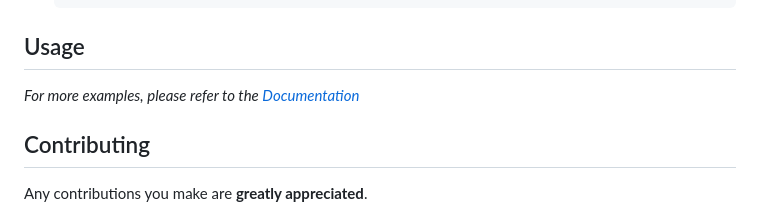
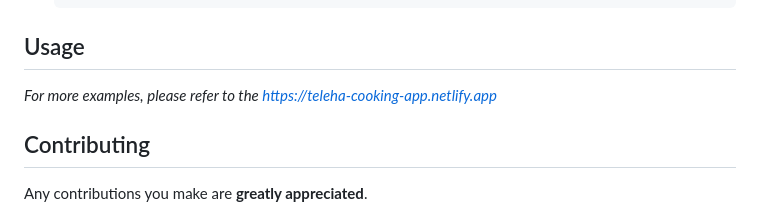
Before and after one commit to TelehaDima/CookingApp, a Markdown page: README.md, the part around the change. GitHub-like rendering.

```diff
--- a/README.md
+++ b/README.md
@@ -74,7 +74,7 @@ The application displays timers for cooking various dishes
 <!-- USAGE EXAMPLES -->
 ## Usage
 
-_For more examples, please refer to the [Documentation](https://teleha-cooking-app.netlify.app)_
+_For more examples, please refer to the [https://teleha-cooking-app.netlify.app](https://teleha-cooking-app.netlify.app)_
 
 <!-- CONTRIBUTING -->
 ## Contributing
```
